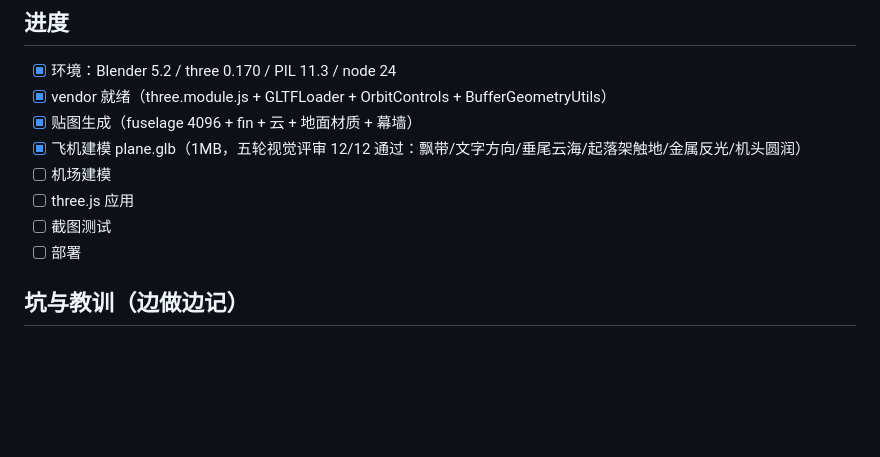
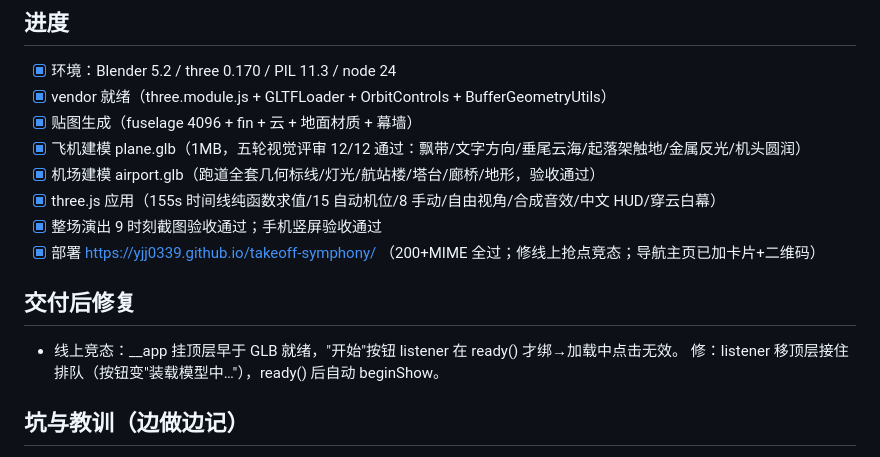
Before and after one commit to yjj0339/takeoff-symphony, a Markdown page: DEVLOG.md, the part around the change. Rendered like a GitHub page; blank space fills up the shorter version.

Commit message:
收尾：二维码/DEVLOG

```diff
--- a/DEVLOG.md
+++ b/DEVLOG.md
@@ -29,10 +29,14 @@
 - [x] vendor 就绪（three.module.js + GLTFLoader + OrbitControls + BufferGeometryUtils）
 - [x] 贴图生成（fuselage 4096 + fin + 云 + 地面材质 + 幕墙）
 - [x] 飞机建模 plane.glb（1MB，五轮视觉评审 12/12 通过：飘带/文字方向/垂尾云海/起落架触地/金属反光/机头圆润）
-- [ ] 机场建模
-- [ ] three.js 应用
-- [ ] 截图测试
-- [ ] 部署
+- [x] 机场建模 airport.glb（跑道全套几何标线/灯光/航站楼/塔台/廊桥/地形，验收通过）
+- [x] three.js 应用（155s 时间线纯函数求值/15 自动机位/8 手动/自由视角/合成音效/中文 HUD/穿云白幕）
+- [x] 整场演出 9 时刻截图验收通过；手机竖屏验收通过
+- [x] 部署 https://yjj0339.github.io/takeoff-symphony/ （200+MIME 全过；修线上抢点竞态；导航主页已加卡片+二维码）
+
+## 交付后修复
+- 线上竞态：__app 挂顶层早于 GLB 就绪，"开始"按钮 listener 在 ready() 才绑→加载中点击无效。
+  修：listener 移顶层接住排队（按钮变"装载模型中…"），ready() 后自动 beginShow。
 
 ## 坑与教训（边做边记）
 - Blender object 的 matrix_world 创建后不自动刷新，matrix_parent_inverse 拿到过时值 → 部件位移翻倍/丢失。终解：所有 pivot 无旋转，empty_at(loc) 显式局部=世界-父世界累加（world_loc helper）
```
